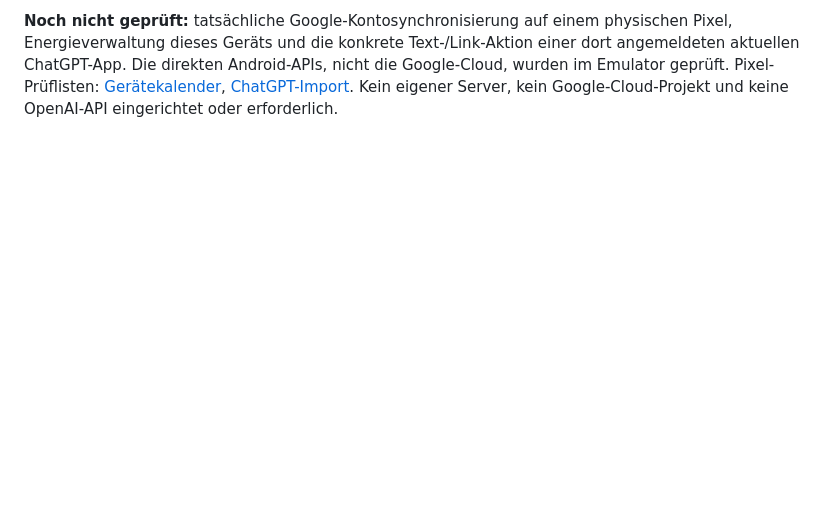
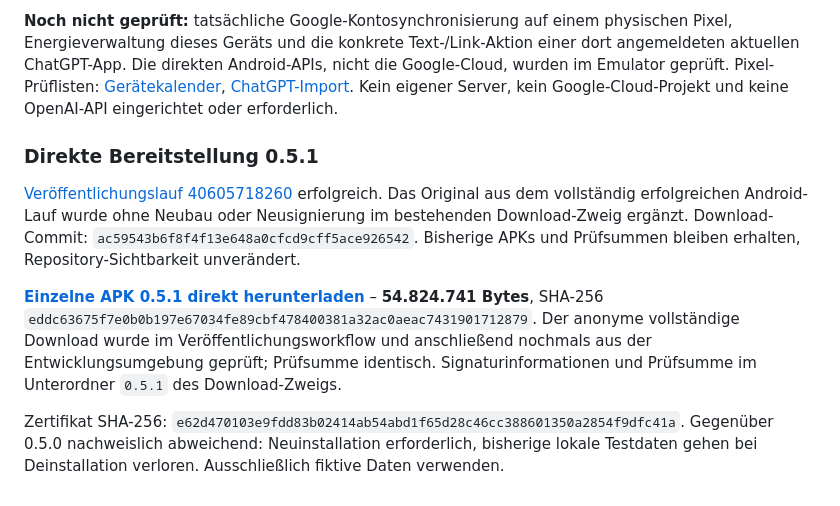
Before and after one commit to bockhorn38-creator/haarvinci, a Markdown page: docs/PRUEFUNG.md, the part around the change. Rendered like a GitHub page; blank space fills up the shorter version.

Commit message:
Record verified direct APK download and test-signature comparison

```diff
--- a/docs/PRUEFUNG.md
+++ b/docs/PRUEFUNG.md
@@ -103,3 +103,11 @@ Prüfung am **28. Oktober 2026**, ausschließlich fiktive Daten. Anwendungskern/
 - Ruff, Formatierung, offene Migrationen und Sicherheitsprüfung des Produktionsprofils ohne Fehler. Android-Python-Kern mit privatem Zugang, Einrichtung, Speichern und echter Sicherung/Rückspielung bestanden. Version **0.5.1**, Versionscode **4**, Paket `de.haarvinci.app.preview`, Entwicklungssignatur durch apksigner geprüft.
 
 **Noch nicht geprüft:** tatsächliche Google-Kontosynchronisierung auf einem physischen Pixel, Energieverwaltung dieses Geräts und die konkrete Text-/Link-Aktion einer dort angemeldeten aktuellen ChatGPT-App. Die direkten Android-APIs, nicht die Google-Cloud, wurden im Emulator geprüft. Pixel-Prüflisten: [Gerätekalender](ANDROID-GERAETEKALENDER.md), [ChatGPT-Import](CHATGPT-IMPORT.md). Kein eigener Server, kein Google-Cloud-Projekt und keine OpenAI-API eingerichtet oder erforderlich.
+
+### Direkte Bereitstellung 0.5.1
+
+[Veröffentlichungslauf 40605718260](https://github.com/bockhorn38-creator/haarvinci/actions/runs/40605718260) erfolgreich. Das Original aus dem vollständig erfolgreichen Android-Lauf wurde ohne Neubau oder Neusignierung im bestehenden Download-Zweig ergänzt. Download-Commit: `ac59543b6f8f4f13e648a0cfcd9cff5ace926542`. Bisherige APKs und Prüfsummen bleiben erhalten, Repository-Sichtbarkeit unverändert.
+
+**[Einzelne APK 0.5.1 direkt herunterladen](https://github.com/bockhorn38-creator/haarvinci/raw/refs/heads/android-test-downloads/Haarvinci-Android-Test-0.5.1.apk)** – **54.824.741 Bytes**, SHA-256 `eddc63675f7e0b0b197e67034fe89cbf478400381a32ac0aeac7431901712879`. Der anonyme vollständige Download wurde im Veröffentlichungsworkflow und anschließend nochmals aus der Entwicklungsumgebung geprüft; Prüfsumme identisch. Signaturinformationen und Prüfsumme im Unterordner `0.5.1` des Download-Zweigs.
+
+Zertifikat SHA-256: `e62d470103e9fdd83b02414ab54abd1f65d28c46cc388601350a2854f9dfc41a`. Gegenüber 0.5.0 nachweislich abweichend: Neuinstallation erforderlich, bisherige lokale Testdaten gehen bei Deinstallation verloren. Ausschließlich fiktive Daten verwenden.
```
Also changed, not shown: docs/ANDROID.md (+1 -1 lines).
